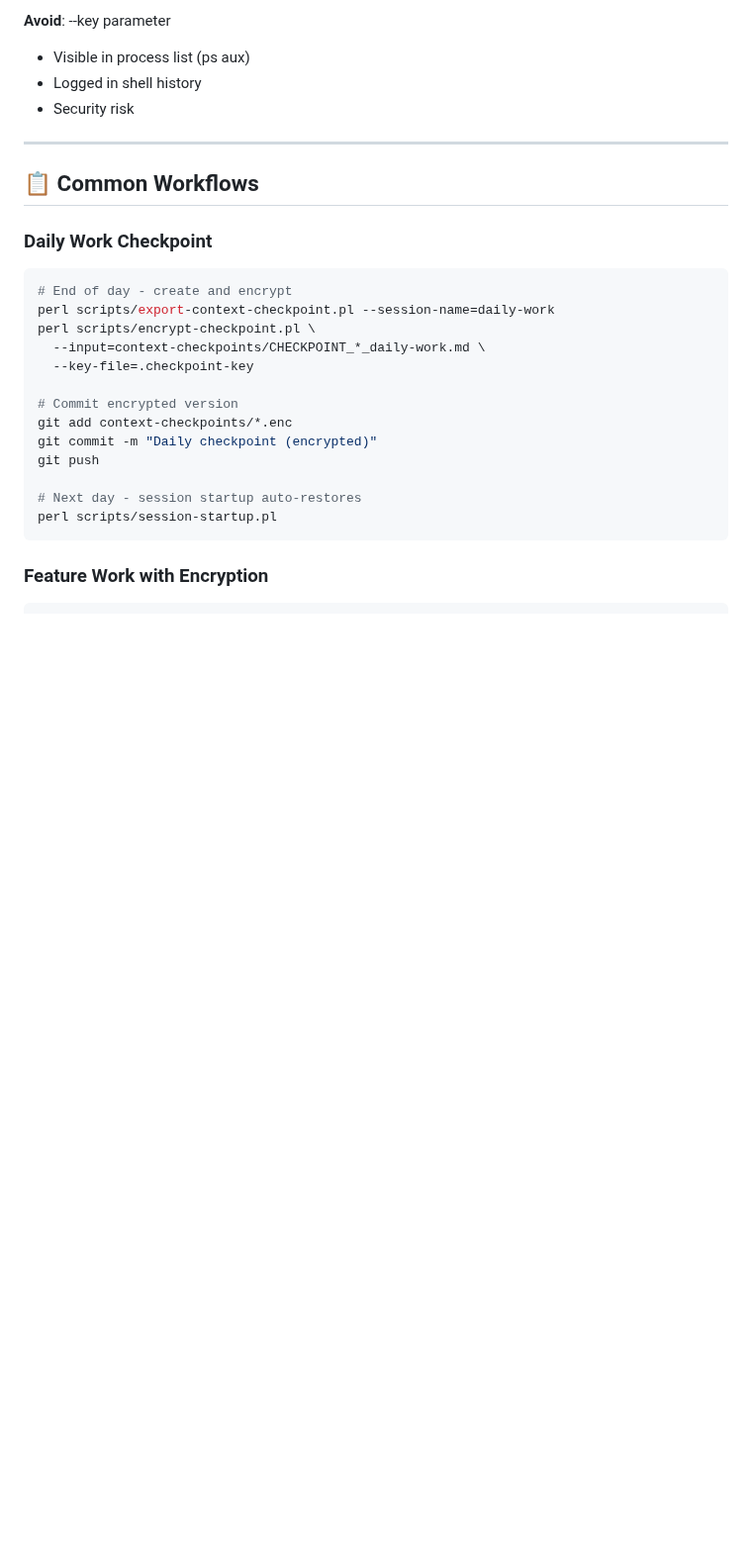
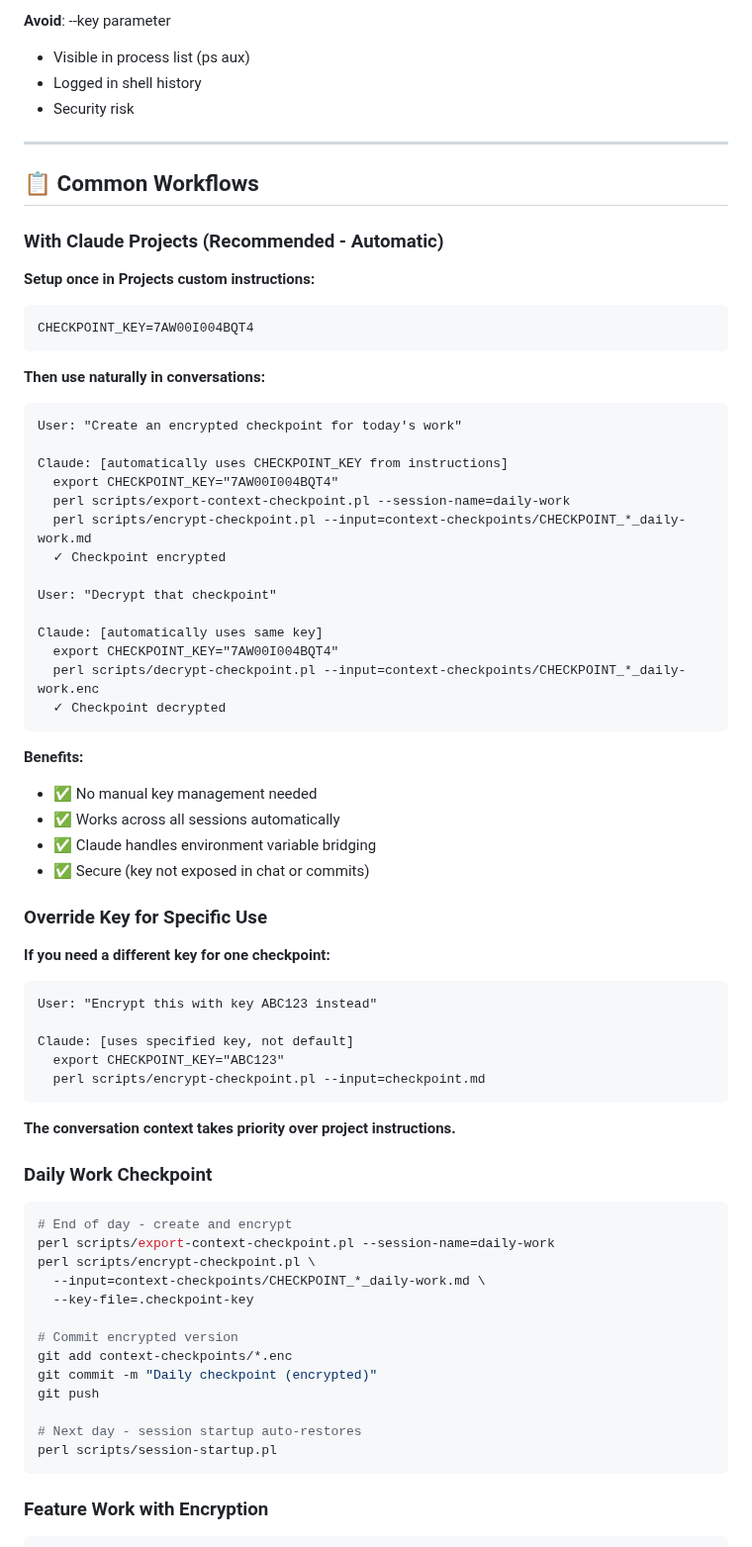
Before and after one commit to nailara-technologies/workspace-transfer, a Markdown page: documentation/CHECKPOINT_ENCRYPTION.md, the part around one of its changes. Shown at 99% size. GitHub-like rendering; blank space fills up the shorter version.

````diff
--- a/documentation/CHECKPOINT_ENCRYPTION.md
+++ b/documentation/CHECKPOINT_ENCRYPTION.md
@@ -116,6 +143,52 @@ perl scripts/decrypt-checkpoint.pl --input=checkpoint.enc
 ---
 
 ## 📋 Common Workflows
+
+### With Claude Projects (Recommended - Automatic)
+
+**Setup once in Projects custom instructions:**
+```
+CHECKPOINT_KEY=7AW00I004BQT4
+```
+
+**Then use naturally in conversations:**
+
+```
+User: "Create an encrypted checkpoint for today's work"
+
+Claude: [automatically uses CHECKPOINT_KEY from instructions]
+  export CHECKPOINT_KEY="7AW00I004BQT4"
+  perl scripts/export-context-checkpoint.pl --session-name=daily-work
+  perl scripts/encrypt-checkpoint.pl --input=context-checkpoints/CHECKPOINT_*_daily-work.md
+  ✓ Checkpoint encrypted
+
+User: "Decrypt that checkpoint"
+
+Claude: [automatically uses same key]
+  export CHECKPOINT_KEY="7AW00I004BQT4"
+  perl scripts/decrypt-checkpoint.pl --input=context-checkpoints/CHECKPOINT_*_daily-work.enc
+  ✓ Checkpoint decrypted
+```
+
+**Benefits:**
+- ✅ No manual key management needed
+- ✅ Works across all sessions automatically
+- ✅ Claude handles environment variable bridging
+- ✅ Secure (key not exposed in chat or commits)
+
+### Override Key for Specific Use
+
+**If you need a different key for one checkpoint:**
+
+```
+User: "Encrypt this with key ABC123 instead"
+
+Claude: [uses specified key, not default]
+  export CHECKPOINT_KEY="ABC123"
+  perl scripts/encrypt-checkpoint.pl --input=checkpoint.md
+```
+
+**The conversation context takes priority over project instructions.**
 
 ### Daily Work Checkpoint
 
````
Also changed, not shown: other parts of documentation/CHECKPOINT_ENCRYPTION.md (+34 -7 lines).
